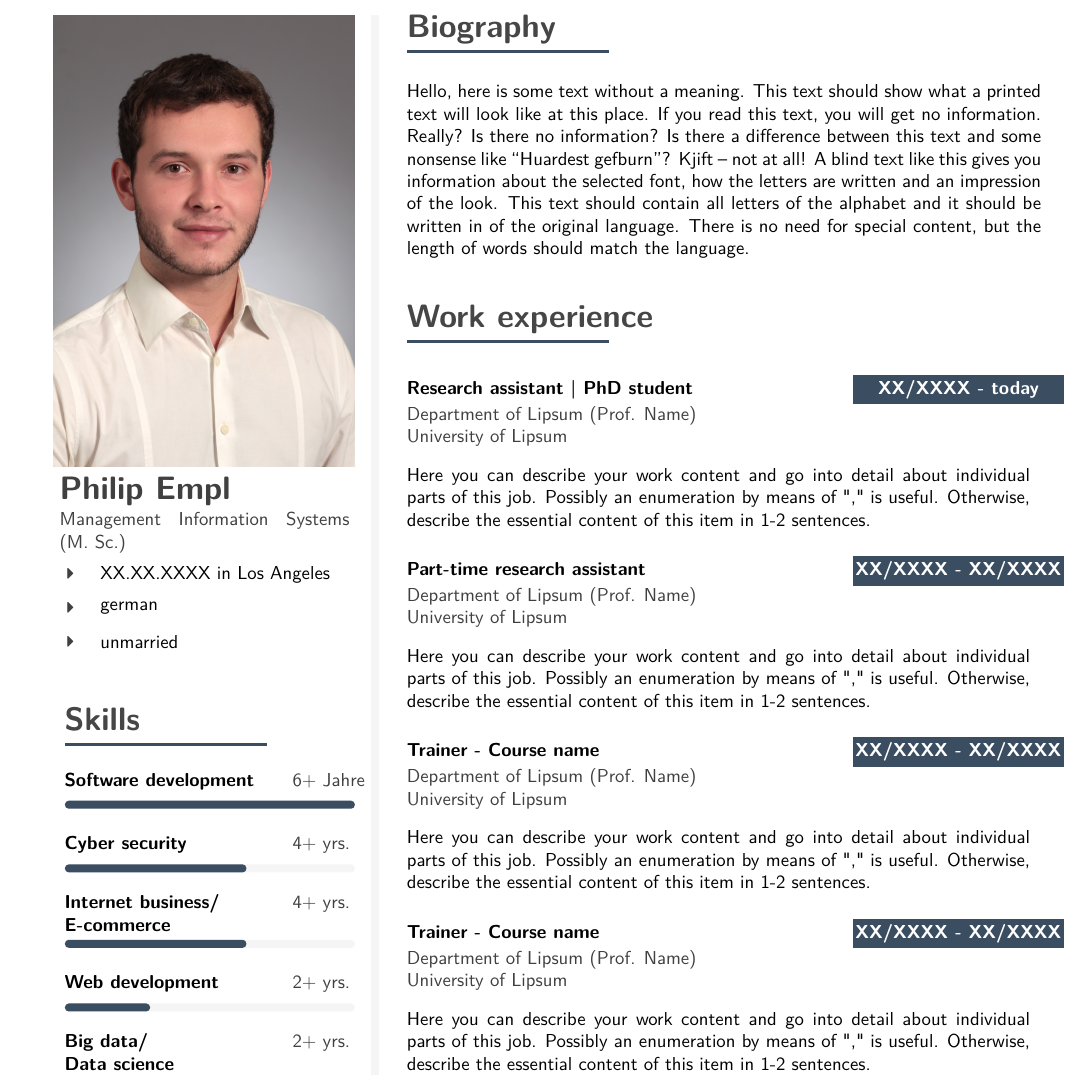
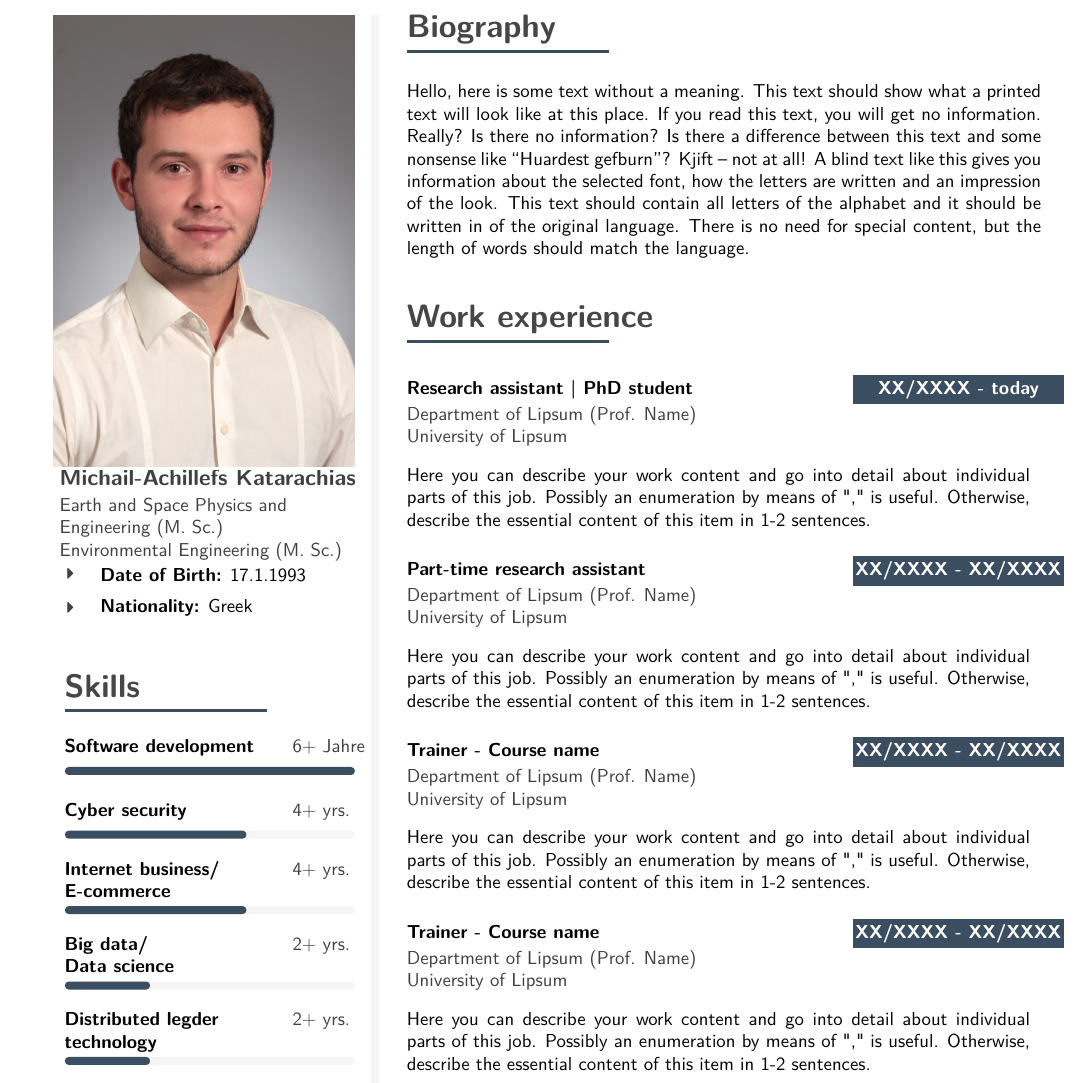
Before and after one commit to MikeKata13/modern-latex-cv, a LaTeX document (main.tex): part of page 1 of 2, cut so that both start at the same text. Compiled offline with pdfLaTeX.

Commit message:
some changes

```diff
--- a/main.tex
+++ b/main.tex
@@ -435,13 +435,15 @@
 %---------------------------------------------------------------------------------------
 %	META SKILLS
 %----------------------------------------------------------------------------------------
-	\fcolorbox{white}{white}{\begin{minipage}[c][1.5cm][c]{1\mpwidth}
-		\LARGE{\textbf{\textcolor{maincol}{Philip Empl}}} \\[2pt]
-		\normalsize{ \textcolor{maincol} {Management Information Systems (M. Sc.)} }
+	\fcolorbox{white}{white}{\begin{minipage}[c][1.5 cm][c]{2\mpwidth}
+		\large{\textbf{\textcolor{maincol}{Michail-Achillefs Katarachias}}} \\[2pt]
+		\normalsize{ \textcolor{maincol} {Earth and Space Physics and \\Engineering (M. Sc.)} }\\
+		\normalsize{ \textcolor{maincol} {Environmental Engineering (M. Sc.)} }
+
 \end{minipage}} \\
-\icontext{CaretRight}{12}{XX.XX.XXXX in Los Angeles}{black}\\[6pt]
-\icontext{CaretRight}{12}{german}{black}\\[6pt]
-\icontext{CaretRight}{12}{unmarried}{black}\\[6pt]
+\icontext{CaretRight}{12}{\textbf{Date of Birth:} 17.1.1993}{black}\\[6pt]
+\icontext{CaretRight}{12}{\textbf{Nationality:} Greek}{black}\\[6pt]
+
 
 
 
@@ -452,8 +454,6 @@
 \cvskill{Cyber security} {4+ yrs.} {0.64} \\[-2pt]
 
 \cvskill{Internet business/ \newline E-commerce} {4+ yrs.} {0.64} \\[-2pt]
-
-\cvskill{Web development} {2+ yrs.} {0.32} \\[-2pt]
 
 \cvskill{Big data/ \newline Data science} {2+ yrs.} {0.32} \\[-2pt]
 
```
Also changed, not shown: main.pdf.
